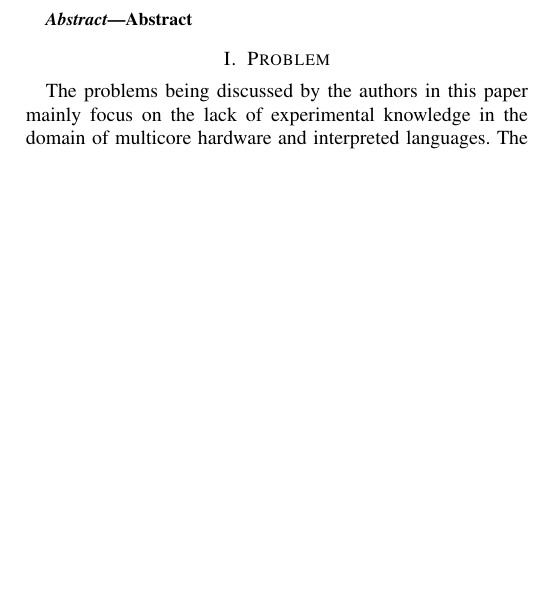
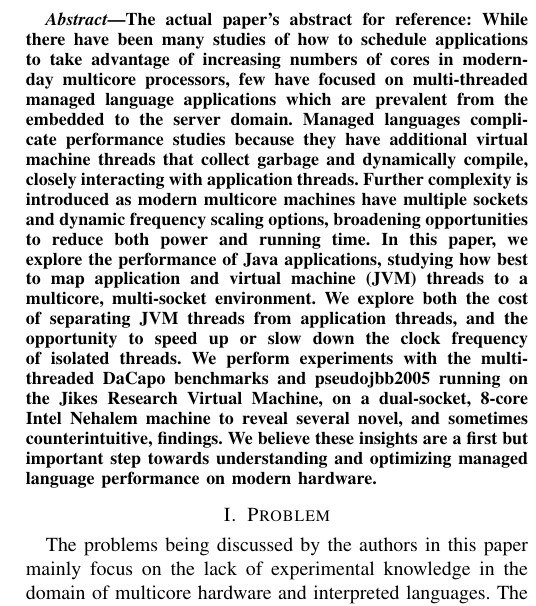
Before and after one commit to bradens/vms-paper, a LaTeX paper (paper.tex): part of one column of page 1 of 2, cut at the place of the change, the shorter picture padded with empty space. Compiled offline with pdfLaTeX.

Commit message:
Added abstract.

```diff
--- a/paper.tex
+++ b/paper.tex
@@ -37,7 +37,21 @@ Victoria, British Columbia, Canada \\ jell@uvic.ca, braden@uvic.ca}
 
 
 \begin{abstract}
-Abstract
+The actual paper's abstract for reference: While there have been many studies of how to schedule applications to take advantage of increasing numbers of cores
+in modern-day multicore processors, few have focused on
+multi-threaded managed language applications which are
+prevalent from the embedded to the server domain. Managed
+languages complicate performance studies because they
+have additional virtual machine threads that collect garbage
+and dynamically compile, closely interacting with application threads. Further complexity is introduced as modern
+multicore machines have multiple sockets and dynamic frequency scaling options, broadening opportunities to reduce
+both power and running time.
+In this paper, we explore the performance of Java applications, studying how best to map application and virtual machine (JVM) threads to a multicore, multi-socket environment. We explore both the cost of separating JVM threads
+from application threads, and the opportunity to speed up or
+slow down the clock frequency of isolated threads. We perform experiments with the multi-threaded DaCapo benchmarks and pseudojbb2005 running on the Jikes Research
+Virtual Machine, on a dual-socket, 8-core Intel Nehalem
+machine to reveal several novel, and sometimes counterintuitive, ﬁndings. We believe these insights are a ﬁrst but
+important step towards understanding and optimizing managed language performance on modern hardware.
 \end{abstract}
 
 
```
